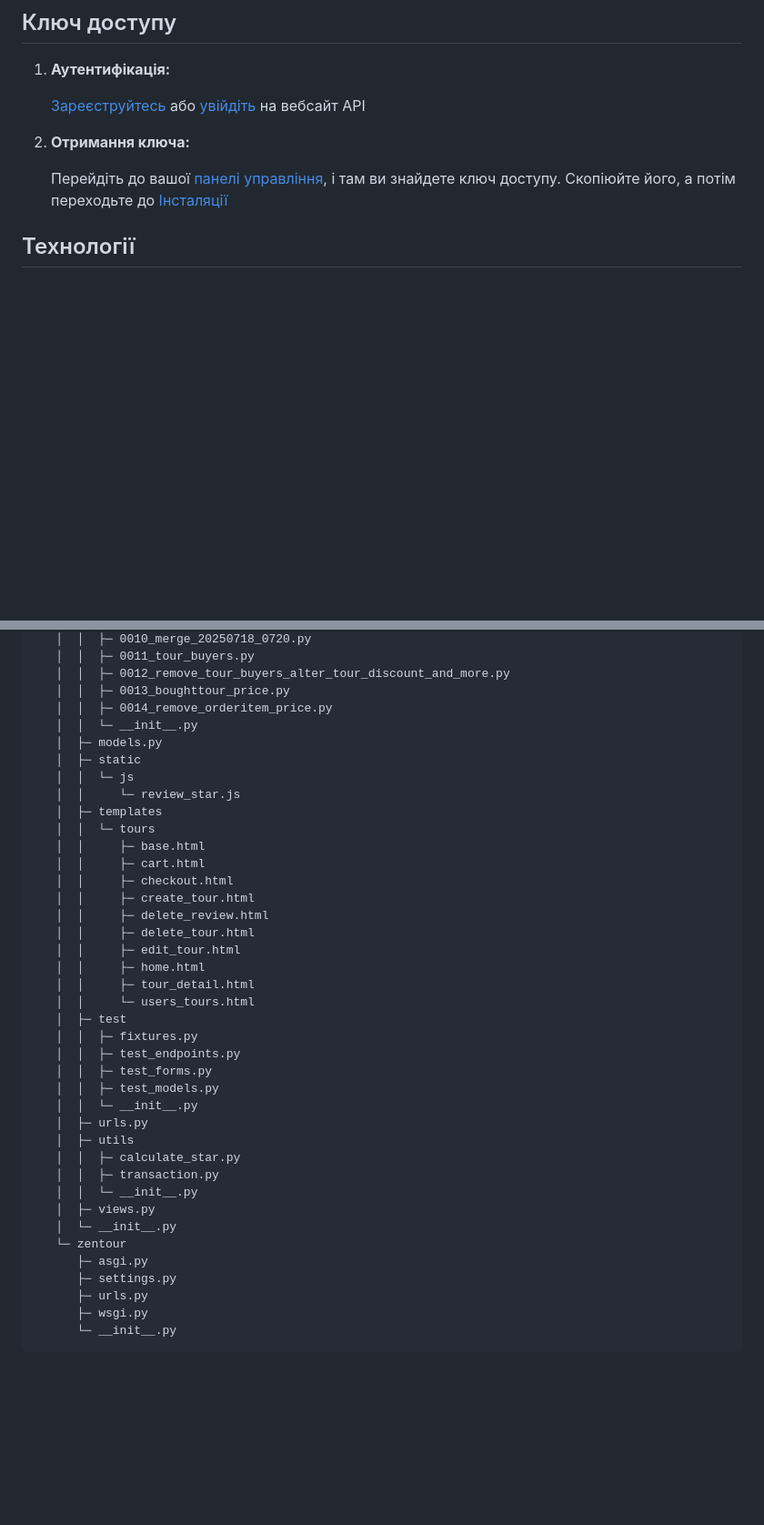
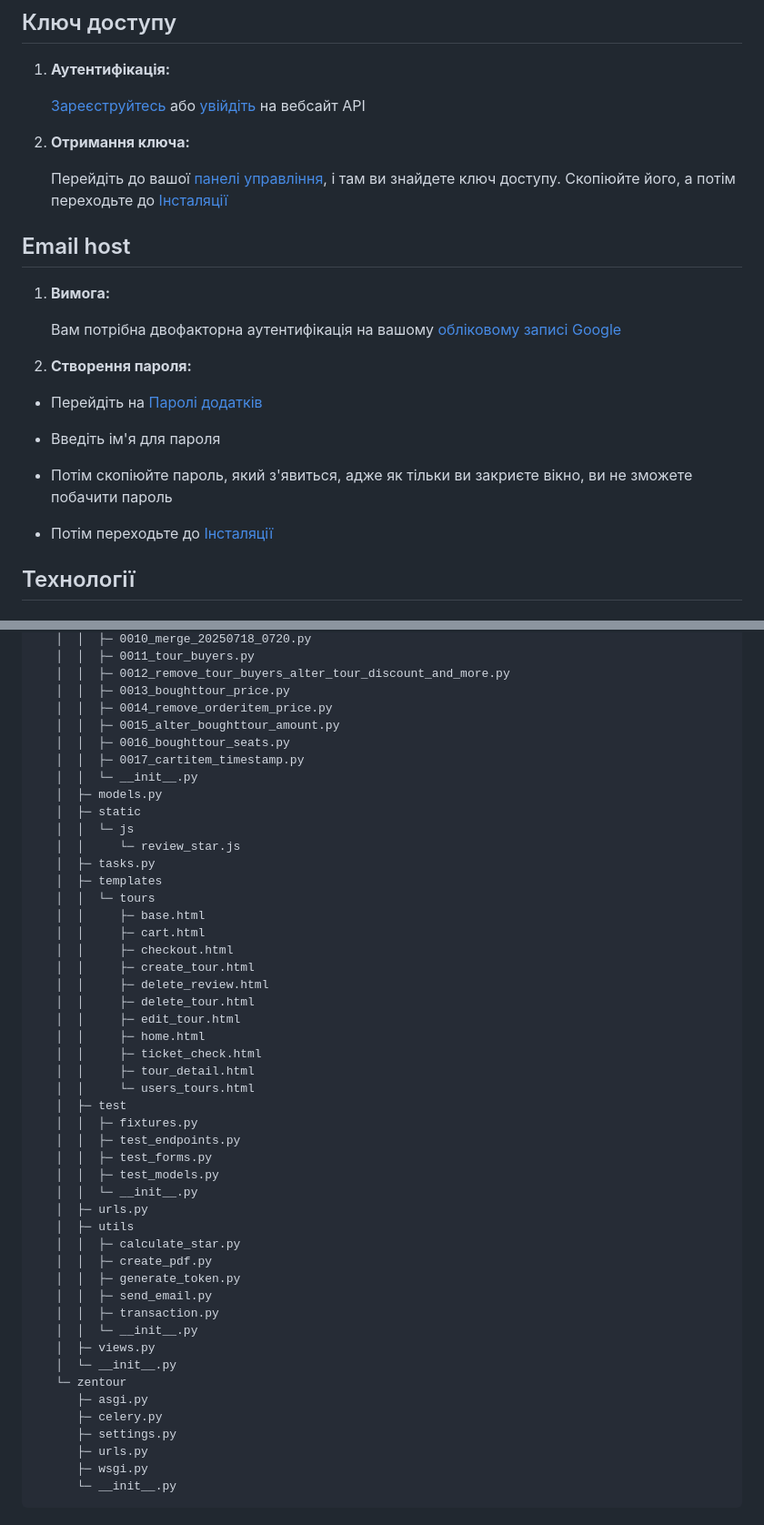
Before and after one commit to Nechitosik228/Django_Final_Project, a Markdown page: README.uk.md, 2 parts joined by grey strips. Shown: that part at 91% size. GitHub-like rendering; blank space fills up the shorter version.

```diff
--- a/README.uk.md
+++ b/README.uk.md
@@ -30,6 +30,21 @@
 2. **Отримання ключа:**
 
     Перейдіть до вашої [панелі управління](https://mailboxlayer.com/dashboard), і там ви знайдете ключ доступу. Скопіюйте його, а потім переходьте до [Інсталяції](#інсталяція)
+
+## Email host
+1. **Вимога:**
+
+    Вам потрібна двофакторна аутентифікація на вашому [обліковому записі Google](https://myaccount.google.com/u/1/signinoptions/twosv)
+2. **Створення пароля:**
+
+- Перейдіть на [Паролі додатків](https://myaccount.google.com/apppasswords)
+
+- Введіть ім'я для пароля
+
+- Потім скопіюйте пароль, який з'явиться, адже як тільки ви закриєте вікно, ви не зможете побачити пароль
+
+- Потім переходьте до [Інсталяції](#installation)
+
 
 ## Технології
 
@@ -183,11 +204,15 @@ Django_Final_Project
    │  │  ├─ 0012_remove_tour_buyers_alter_tour_discount_and_more.py
    │  │  ├─ 0013_boughttour_price.py
    │  │  ├─ 0014_remove_orderitem_price.py
+   │  │  ├─ 0015_alter_boughttour_amount.py
+   │  │  ├─ 0016_boughttour_seats.py
+   │  │  ├─ 0017_cartitem_timestamp.py
    │  │  └─ __init__.py
    │  ├─ models.py
    │  ├─ static
    │  │  └─ js
    │  │     └─ review_star.js
+   │  ├─ tasks.py
    │  ├─ templates
    │  │  └─ tours
    │  │     ├─ base.html
@@ -198,6 +223,7 @@ Django_Final_Project
    │  │     ├─ delete_tour.html
    │  │     ├─ edit_tour.html
    │  │     ├─ home.html
+   │  │     ├─ ticket_check.html
    │  │     ├─ tour_detail.html
    │  │     └─ users_tours.html
    │  ├─ test
@@ -209,12 +235,16 @@ Django_Final_Project
    │  ├─ urls.py
    │  ├─ utils
    │  │  ├─ calculate_star.py
+   │  │  ├─ create_pdf.py
+   │  │  ├─ generate_token.py
+   │  │  ├─ send_email.py
    │  │  ├─ transaction.py
    │  │  └─ __init__.py
    │  ├─ views.py
    │  └─ __init__.py
    └─ zentour
       ├─ asgi.py
+      ├─ celery.py
       ├─ settings.py
       ├─ urls.py
       ├─ wsgi.py
```
Also changed, not shown: other parts of README.uk.md (+7 -1 lines), README.md (+32 -0 lines).
